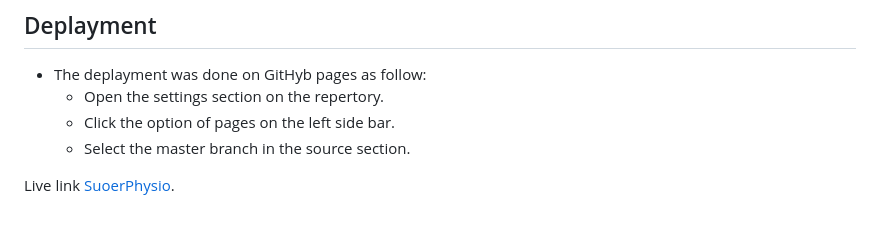
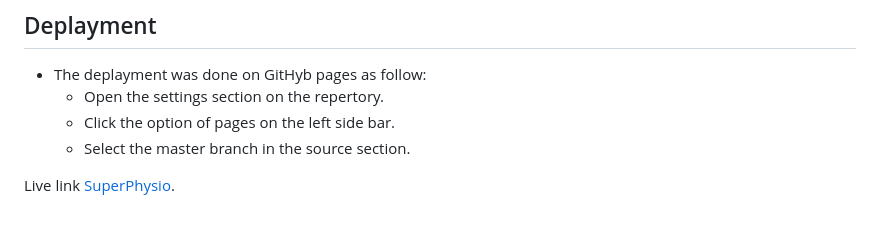
Before and after one commit to Luisg882/Super-Physio-main, a Markdown page: README.md, the part around the change. Drawn GitHub-style.

```diff
--- a/README.md
+++ b/README.md
@@ -132,4 +132,4 @@ No unfixed bugs
     - Click the option of pages on the left side bar.
     - Select the master branch in the source section.
 
-Live link [SuoerPhysio](https://luisg882.github.io/Super-Physio-main/index.html).
+Live link [SuperPhysio](https://luisg882.github.io/Super-Physio-main/index.html).
```
